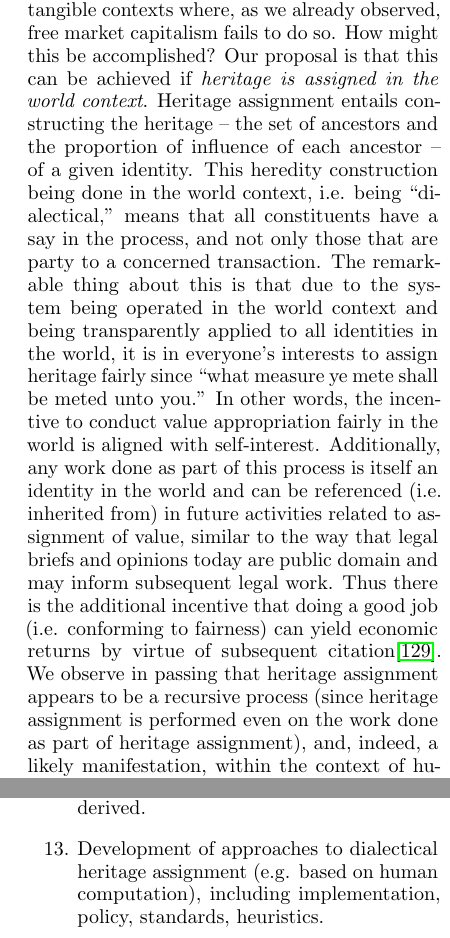
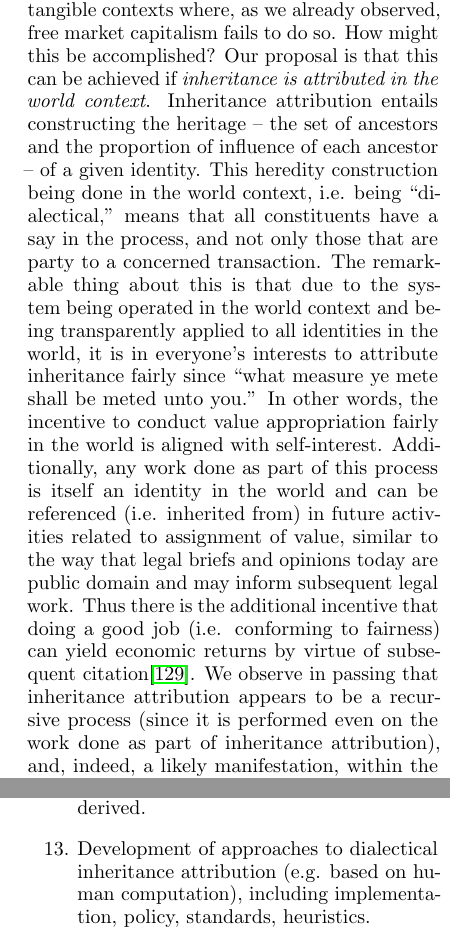
Before and after one commit to drym-org/identity, a LaTeX paper (mind/IALS.tex): two parts of the columns of pages 40 and 48 of 57, joined at a grey line, cut so that both start at the same text. Compiled offline with pdfLaTeX.

Commit message:
Rename dialectical heritage assignment -> dialectical inheritance attribution; edit acknowledgements

```diff
--- a/mind/IALS.tex
+++ b/mind/IALS.tex
@@ -1403,11 +1403,11 @@ The voting is anonymous so that the best ideas and courses of action for the hiv
 	Dialectical reality is defined by identities to an extent that is proportional to their influence in the relevant contexts.\footnote{In honor of George Orwell, author of \emph{Nineteen Eighty-Four}\cite{orwell}, the classic novel set in a dystopian society where in essence, to use our terminology, dialectical reality is defined exclusively by a minority ruling class. While Orwell's analysis is top-notch (notwithstanding that it is a work of fiction), the dystopia he describes can be viewed as a (perhaps inevitable) consequence of (a) the absence of a market economy, and in particular one that does not create an artificial bias in recognition of value and a consequent deviation in societal direction from ``the ideal'' (criteria which present market economies do not meet, due to the recognition of a subset of valuable contributions and not all valuable contributions), and (b) the presence of absolute contexts in which dialectical reality is defined; that is to say, the absence of privacy. To be clear, dialectical reality is defined collectively \emph{by definition} (\autoref{sec:catkno}), and thus, it is \emph{already} defined disproportionately by those in power. Orwell's observation therefore does not identify a state of affairs to be avoided, but an undesirable boundary condition in what is the very nature of dialectical reality. History is interpreted by those in power, political communication and public opinion are disproportionately influenced by those in power, scientific consensus is arrived at by acknowledged experts, well-known public entities claim the lion's share of thought and discourse. The difference in the system proposed in the present work is that this definition by those ``in power'' would be theoretically guaranteed to align with the interests of the constituents of each context (including themselves), as elaborated elsewhere in the present work. As a note on semantics, ``power'' is perhaps the wrong metaphor for the proposed state of affairs, for the influential identities do not control the collective -- they \emph{embody} it.}
 \end{theorem}
 
-\paragraph{Value and Fairness} Thus another important point is the determination of value, as this bears on the capacity of the system to be fair (and which we identified earlier as an objective of the institution of property). We have talked about ``wealth'' in contexts such as the ``context of physicists'' as if this generalized notion of value may be effectively assigned even in such intangible contexts where, as we already observed, free market capitalism fails to do so. How might this be accomplished? Our proposal is that this can be achieved if \textit{heritage is assigned in the world context}. Heritage assignment entails constructing the heritage -- the set of ancestors and the proportion of influence of each ancestor -- of a given identity. This heredity construction being done in the world context, i.e. being ``dialectical,'' means that all constituents have a say in the process, and not only those that are party to a concerned transaction. The remarkable thing about this is that due to the system being operated in the world context and being transparently applied to all identities in the world, it is in everyone's interests to assign heritage fairly since ``what measure ye mete shall be meted unto you.'' In other words, the incentive to conduct value appropriation fairly in the world is aligned with self-interest. Additionally, any work done as part of this process is itself an identity in the world and can be referenced (i.e. inherited from) in future activities related to assignment of value, similar to the way that legal briefs and opinions today are public domain and may inform subsequent legal work. Thus there is the additional incentive that doing a good job (i.e. conforming to fairness) can yield economic returns by virtue of subsequent citation\footnote{The reason that ``doing a good job'' with heritage assignment ends up being equivalent to ``conforming to fairness'' is articulated in a related context by Russell\cite{russell} in his commentary on the work of Rousseau\cite{rousseau}: that the ``general will'' of the whole is formed from the collective wills of the citizens, and, since that component of the will of citizens that is in self-interest ``cancels out'' in the aggregate due to mutual divergence, ``there will be left a resultant which will represent their common interest; this interest is the general will.'' In like manner, the more one's proposals for heritage assignment deviate from ``true fairness'' (as analogous to ``general will'') the less likely it will conform to that standard that is arrived at after the canceling out of divergent local self-interest, and thus the lesser will be its proportionate presence in the standard that is ultimately accepted and cited, which in turn leads to lower value yield (``economic returns'') for the individual from that accepted standard (which, as a clarification, is an independent identity from the original identity being appraised).}. We observe in passing that heritage assignment appears to be a recursive process (since heritage assignment is performed even on the work done as part of heritage assignment), and, indeed, a likely manifestation, within the context of human society, of the general process of cognition outlined in \autoref{sec:cognition}.
-
-Ideally, an economic system should be expressive enough to be able to capture the true value of a thing. ``True'' value is partially a function of composition (i.e. ``cost''), and partially also a function of more intangible factors that cannot be measured -- factors such as meaning and significance. Whether it is possible to capture this true value or not, we cannot say, but a key principle in this connection is that, whatever true value is, it is not an intrinsic nor a static property -- it is rather a property of an evolving relationship of that thing with the context in relation to which its value is assessed. We propose that the aforementioned process of heritage assignment can facilitate an approximation of this emergent value within the framework of identity architecture. As an illustration of how this may be achieved: For each identity, heritage assignment as described above only needs to be done once (although it can certainly be corrected and improved as needed). Over time, the ever-growing tree of descendants will continue to generate value upstream to ancestors (as specified in Eq.~\ref{eq:wealth}). That is, while heritage assignment is a one-time activity, value itself is an emergent process that need not (and arguably cannot) be predicted and assigned beforehand. Still, for any value generated, it is fair (and this scheme ensures) that all contributors to this value are recognized (even if anonymously) to the precise extent of their contribution as evident in the world. Finally, since ``everything is an identity,'' (\autoref{sec:conmodide}) this system can theoretically account for the value of \textit{any} activity -- whether it is the creation of something new, the propagation of existing products, communications, services provided, infrastructure, ideas, labor or capital invested. In future work it will be necessary to specify quantitative guidelines for how these various activities are to be appraised in terms of heritage and value.
-
-The assignment of heritage (and consequently value) in the world by the constituents of the world is certainly a large undertaking, so let us consider how it may realistically be accomplished. First, we point out that much of intellectual property legislation is engaged in precisely this manner of activity, albeit for the relatively small subset of contributions that are protected by intellectual property law. In other words, we already invest a great deal of resources in this kind of pursuit, just not at the scale and generality we are presently talking about. Additionally, with the possibility of an economic incentive for valuable contributions toward heritage assignment, we can expect that there would be innovation in this area. Of particular interest is the approach of ``human computation'' described by von Ahn\cite{vonahn}, as it shows promise for dealing with extremely large datasets requiring human intelligence to process. For instance, von Ahn reports that using a particular platform for image tagging (``ESP Game''), ``Within a few months of initial deployment, the game collected more than 10 million image labels [\ldots At scale,] all images on the Web could be labeled [by humans] in a matter of weeks.'' It seems likely that a human computation approach to heritage assignment would prove fruitful, especially since there is an economic incentive involved (which has proven unnecessary for success in, for example, the ESP Game). Finally, with further development of identity architecture -- in particular the information theoretic aspects -- quantitative models may be developed that either aid in (e.g. heuristics such as entropy measures) or completely quantify (a full information theoretic development of identity architecture, quantifying entropy as well as inheritance and novelty of identities) this determination.
+\paragraph{Value and Fairness} Thus another important point is the determination of value, as this bears on the capacity of the system to be fair (and which we identified earlier as an objective of the institution of property). We have talked about ``wealth'' in contexts such as the ``context of physicists'' as if this generalized notion of value may be effectively assigned even in such intangible contexts where, as we already observed, free market capitalism fails to do so. How might this be accomplished? Our proposal is that this can be achieved if \textit{inheritance is attributed in the world context}. Inheritance attribution entails constructing the heritage -- the set of ancestors and the proportion of influence of each ancestor -- of a given identity. This heredity construction being done in the world context, i.e. being ``dialectical,'' means that all constituents have a say in the process, and not only those that are party to a concerned transaction. The remarkable thing about this is that due to the system being operated in the world context and being transparently applied to all identities in the world, it is in everyone's interests to attribute inheritance fairly since ``what measure ye mete shall be meted unto you.'' In other words, the incentive to conduct value appropriation fairly in the world is aligned with self-interest. Additionally, any work done as part of this process is itself an identity in the world and can be referenced (i.e. inherited from) in future activities related to assignment of value, similar to the way that legal briefs and opinions today are public domain and may inform subsequent legal work. Thus there is the additional incentive that doing a good job (i.e. conforming to fairness) can yield economic returns by virtue of subsequent citation\footnote{The reason that ``doing a good job'' with inheritance attribution ends up being equivalent to ``conforming to fairness'' is articulated in a related context by Russell\cite{russell} in his commentary on the work of Rousseau\cite{rousseau}: that the ``general will'' of the whole is formed from the collective wills of the citizens, and, since that component of the will of citizens that is in self-interest ``cancels out'' in the aggregate due to mutual divergence, ``there will be left a resultant which will represent their common interest; this interest is the general will.'' In like manner, the more one's proposals for inheritance attribution deviate from ``true fairness'' (as analogous to ``general will'') the less likely it will conform to that standard that is arrived at after the canceling out of divergent local self-interest, and thus the lesser will be its proportionate presence in the standard that is ultimately accepted and cited, which in turn leads to lower value yield (``economic returns'') for the individual from that accepted standard (which, as a clarification, is an independent identity from the original identity being appraised).}. We observe in passing that inheritance attribution appears to be a recursive process (since it is performed even on the work done as part of inheritance attribution), and, indeed, a likely manifestation, within the context of human society, of the general process of cognition outlined in \autoref{sec:cognition}.
+
+Ideally, an economic system should be expressive enough to be able to capture the true value of a thing. ``True'' value is partially a function of composition (i.e. ``cost''), and partially also a function of more intangible factors that cannot be measured -- factors such as meaning and significance. Whether it is possible to capture this true value or not, we cannot say, but a key principle in this connection is that, whatever true value is, it is not an intrinsic nor a static property -- it is rather a property of an evolving relationship of that thing with the context in relation to which its value is assessed. We propose that the aforementioned process of inheritance attribution can facilitate an approximation of this emergent value within the framework of identity architecture. As an illustration of how this may be achieved: For each identity, inheritance attribution as described above only needs to be done once (although it can certainly be corrected and improved as needed). Over time, the ever-growing tree of descendants will continue to generate value upstream to ancestors (as specified in Eq.~\ref{eq:wealth}). That is, while inheritance attribution is a one-time activity, value itself is an emergent process that need not (and arguably cannot) be predicted and assigned beforehand. Still, for any value generated, it is fair (and this scheme ensures) that all contributors to this value are recognized (even if anonymously) to the precise extent of their contribution as evident in the world. Finally, since ``everything is an identity,'' (\autoref{sec:conmodide}) this system can theoretically account for the value of \textit{any} activity -- whether it is the creation of something new, the propagation of existing products, communications, services provided, infrastructure, ideas, labor or capital invested. In future work it will be necessary to specify quantitative guidelines for how these various activities are to be appraised in terms of heritage and value.
+
+The attribution of inheritance (and consequently value) in the world by the constituents of the world is certainly a large undertaking, so let us consider how it may realistically be accomplished. First, we point out that much of intellectual property legislation is engaged in precisely this manner of activity, albeit for the relatively small subset of contributions that are protected by intellectual property law. In other words, we already invest a great deal of resources in this kind of pursuit, just not at the scale and generality we are presently talking about. Additionally, with the possibility of an economic incentive for valuable contributions toward inheritance attribution, we can expect that there would be innovation in this area. Of particular interest is the approach of ``human computation'' described by von Ahn\cite{vonahn}, as it shows promise for dealing with extremely large datasets requiring human intelligence to process. For instance, von Ahn reports that using a particular platform for image tagging (``ESP Game''), ``Within a few months of initial deployment, the game collected more than 10 million image labels [\ldots At scale,] all images on the Web could be labeled [by humans] in a matter of weeks.'' It seems likely that a human computation approach to inheritance attribution would prove fruitful, especially since there is an economic incentive involved (which has proven unnecessary for success in, for example, the ESP Game). Finally, with further development of identity architecture -- in particular the information theoretic aspects -- quantitative models may be developed that either aid in (e.g. heuristics such as entropy measures) or completely quantify (a full information theoretic development of identity architecture, quantifying entropy as well as inheritance and novelty of identities) this determination.
 
 The result of the heritage-based system of value is that, while providing strong guarantees of privacy, the system at the same time also \textit{incentivizes} sharing of work and ideas in the world since all such work will return to their originators their fair share of derivative value generated. That is to say, while identities may withhold information entirely at their discretion, under the assumption that they are acting rationally, we can assume that such withholding of information is likely to be globally optimal, as in the case of the baker example of \autoref{sec:introduction}. Additionally, people are incentivized to collaborate and to develop the primordial ideas and work of others since, if such ideas are likely to lead to value, it is in everyone's interests to invest in those ideas and initiatives. ``Invest'' is used here not just in the financial sense (of applying an influence) but also in the sense of ``investing of themselves,'' -- labor -- actually participating in the development or propagation of those ideas and works, or applying those ideas and works in new ways. The precise specification of how labor and capital in this connection are to be treated is left for future work, but it seems likely that financial investment will grow at the rate of the value of the identity as a whole (by treating the investment as forming part of the anonymous identity of the mind of the invested-in identity), while labor may yield either lower or higher returns than that baseline.
 
@@ -1801,7 +1801,7 @@ Members of the Shramanic movement, including the founding Jains and Buddhists, w
 	\item Framing of models of natural phenomena (e.g. physical, chemical, biological or computational models) in terms of identities, toward a possible unification of representation.
 	\item A relational (i.e. rather than absolute) specification of the nature of time in identity architecture, e.g. with characteristic frequencies/entropy in a context as a ``reference clock.'' This will likely incorporate the aforementioned information-theoretic development.
 	\item A theory of finance based on identity architecture, including further development of influence and continuous-in-time currency together with their relationship to the algebraic identity models. The aforementioned information-theoretic development will likely inform these considerations, especially in relation to value as entropically derived.
-	\item Development of approaches to dialectical heritage assignment (e.g. based on human computation), including implementation, policy, standards, heuristics.
+	\item Development of approaches to dialectical inheritance attribution (e.g. based on human computation), including implementation, policy, standards, heuristics.
 	\item Development of the ``anonymous context resolution'' legal principle.
 	\item In computer science: development of a programming paradigm based on identity architecture -- this would possibly be homoiconic (like lisp) since ``everything is an identity;'' functional, due to the category theory connection; and object-oriented supporting bodhitree inheritance, with a relative anonymous identity always constructible to resolve ambiguity. Scope and namespace could be unified as identity contexts (entailing also the possibility of context-specific syntax and semantics) and themselves structured as a bodhitree, with specifiable mind/world relationships amongst them. Program execution itself would have bodhitree structure, which should simplify debugging and trivially motivate a connection to abstractions outside the program itself that reside in what we would otherwise call actual reality.
 	\item Cryptographic development: of Identity Based Encryption (IBE) schemes that support the bodhitree model, and other cryptographic schemes that facilitate identity architecture.
@@ -1811,7 +1811,7 @@ Members of the Shramanic movement, including the founding Jains and Buddhists, w
 
 \section{Acknowledgements} \label{sec:acknowledgements}
 
-The author is grateful to Pratap Rao, in conversation with whom he first decided to undertake this work; to Balkrishna Shetty\cite{shetty} for superior mathematical orientation; to Dan Preston and Prasanna Vasudevan for encouragement when encouragement was hard to come by; to Rohit Bhat and John Cortese for stimulating discussions; to Arish Alreja for some valuable advice; to Cecilia Barnbaum and Isaac Caswell for early feedback and encouragement; to Roger Godement for writing a most clarifying book\cite{godement} on algebra and mathematics; to the University of California at Berkeley for affordable library membership; to Predrag Cvitanovi\'{c} for learned book recommendations; to Meagan Fue for her infinite patience, love, support, and inspiration; to Ferdinand for constant companionship; and to family and friends for their love, support, and lessons now and over the years, without which this work would not have come to be.
+The author is grateful to Pratap Rao, in conversation with whom he first decided to undertake this work; to Balkrishna Shetty\cite{shetty} for superior mathematical orientation, and in particular for imparting a profound perspective on category theory that is proving to be essential to the foundational development of this work; to Dan Preston and Prasanna Vasudevan for encouragement when encouragement was hard to come by; to Rohit Bhat and John Cortese for stimulating discussions; to Arish Alreja for some valuable advice; to Cecilia Barnbaum and Isaac Caswell for early feedback and encouragement; to Roger Godement for writing a most clarifying book\cite{godement} on algebra and mathematics; to the University of California at Berkeley for affordable library membership; to Predrag Cvitanovi\'{c} for learned book recommendations; to Meagan Fue for her infinite patience, love, support, and inspiration; to Ferdinand for constant companionship; and to family and friends for their love, support, and lessons now and over the years, without which this work would not have come to be.
 
 \bibliographystyle{plain}
 \bibliography{IALS}
```
Also changed, not shown: SELF.txt (+1 -1 lines), mind/IALS.pdf, mind/IALS.tex (2 more changed lines).
